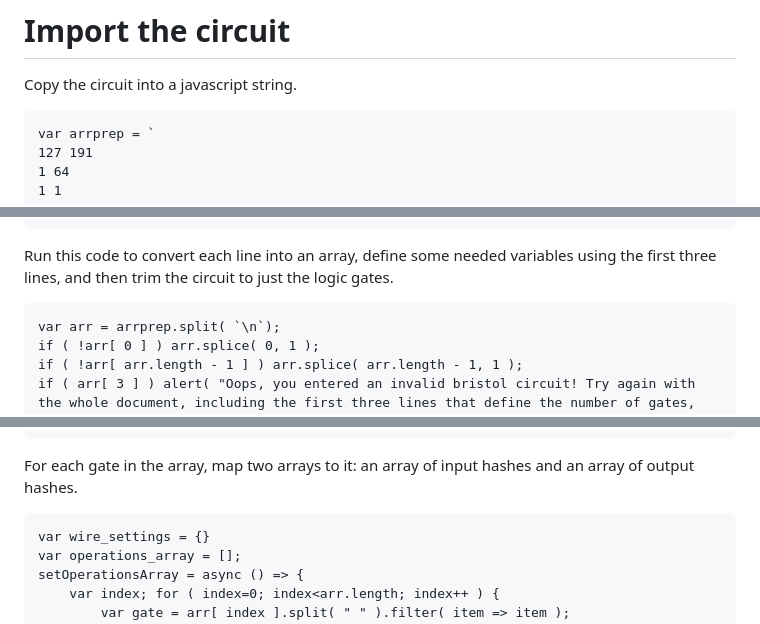
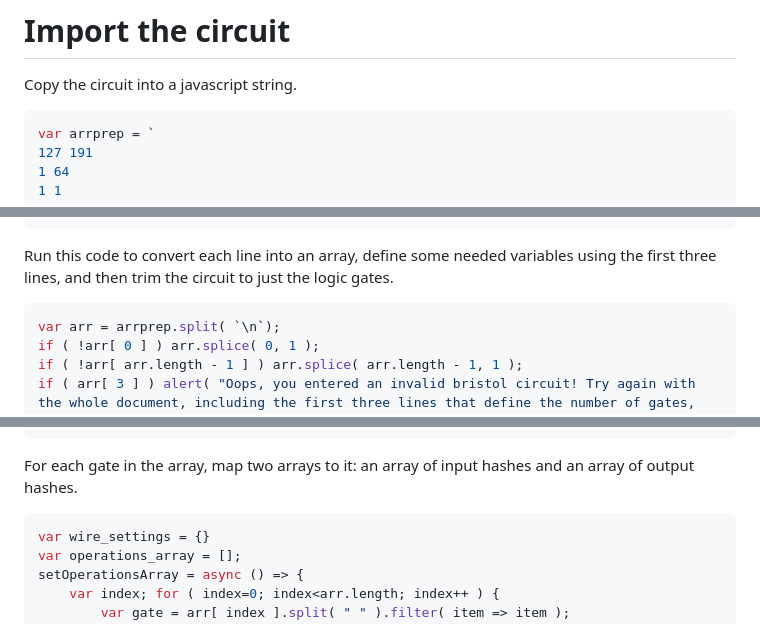
Before and after one commit to supertestnet/tapleaf-circuits, a Markdown page: README.md, 3 parts joined by grey strips. Drawn GitHub-style.

Commit message:
Update README.md
Add javascript to enable syntax highlighting

````diff
--- a/README.md
+++ b/README.md
@@ -250,7 +250,7 @@ document.getElementsByTagName('head')[0].appendChild(tapscript);
 
 Copy the circuit into a javascript string.
 
-```
+```javascript
 var arrprep = `
 127 191
 1 64
@@ -388,7 +388,7 @@ var arrprep = `
 
 Run this code to convert each line into an array, define some needed variables using the first three lines, and then trim the circuit to just the logic gates.
 
-```
+```javascript
 var arr = arrprep.split( `\n`);
 if ( !arr[ 0 ] ) arr.splice( 0, 1 );
 if ( !arr[ arr.length - 1 ] ) arr.splice( arr.length - 1, 1 );
@@ -404,7 +404,7 @@ arr.splice( 0, 4 );
 
 For each gate in the array, map two arrays to it: an array of input hashes and an array of output hashes.
 
-```
+```javascript
 var wire_settings = {}
 var operations_array = [];
 setOperationsArray = async () => {
````
Also changed, not shown: other parts of README.md (+16 -16 lines).
